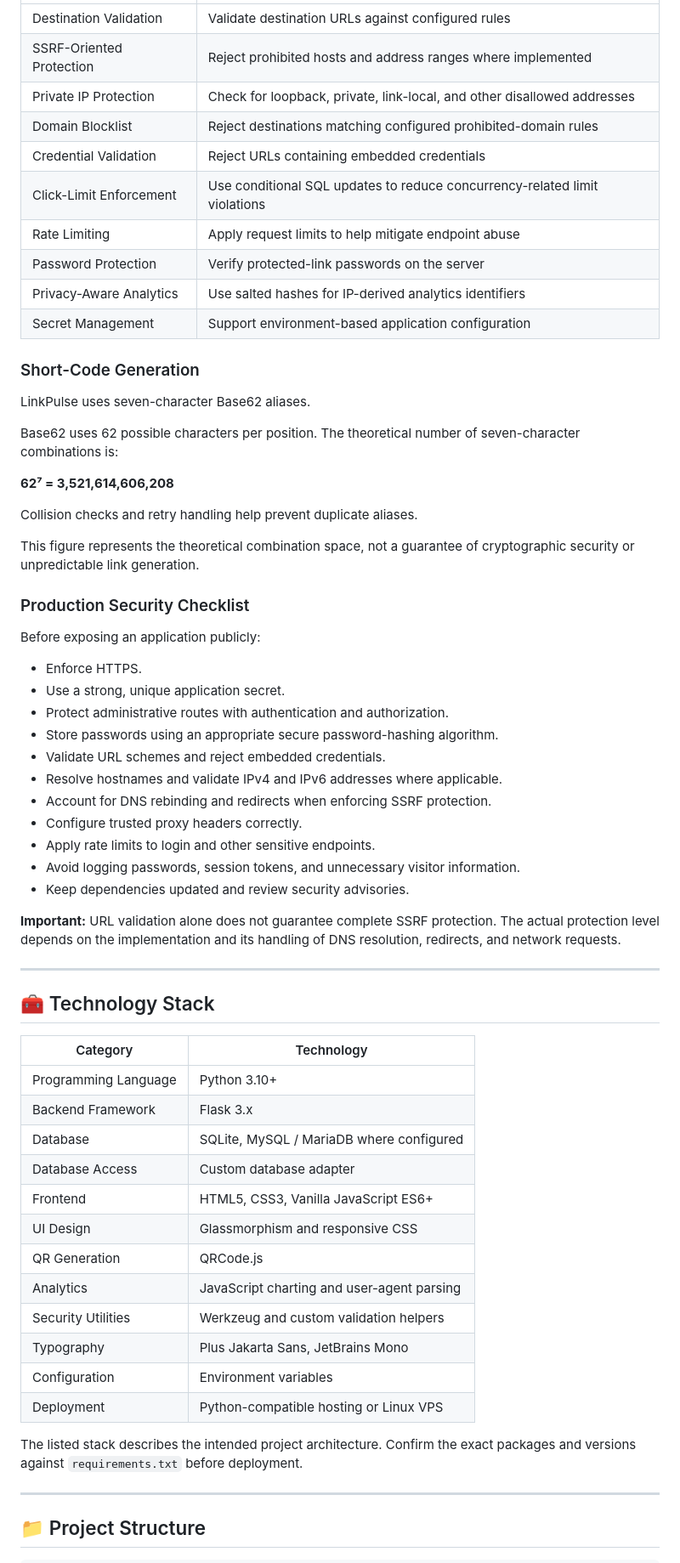
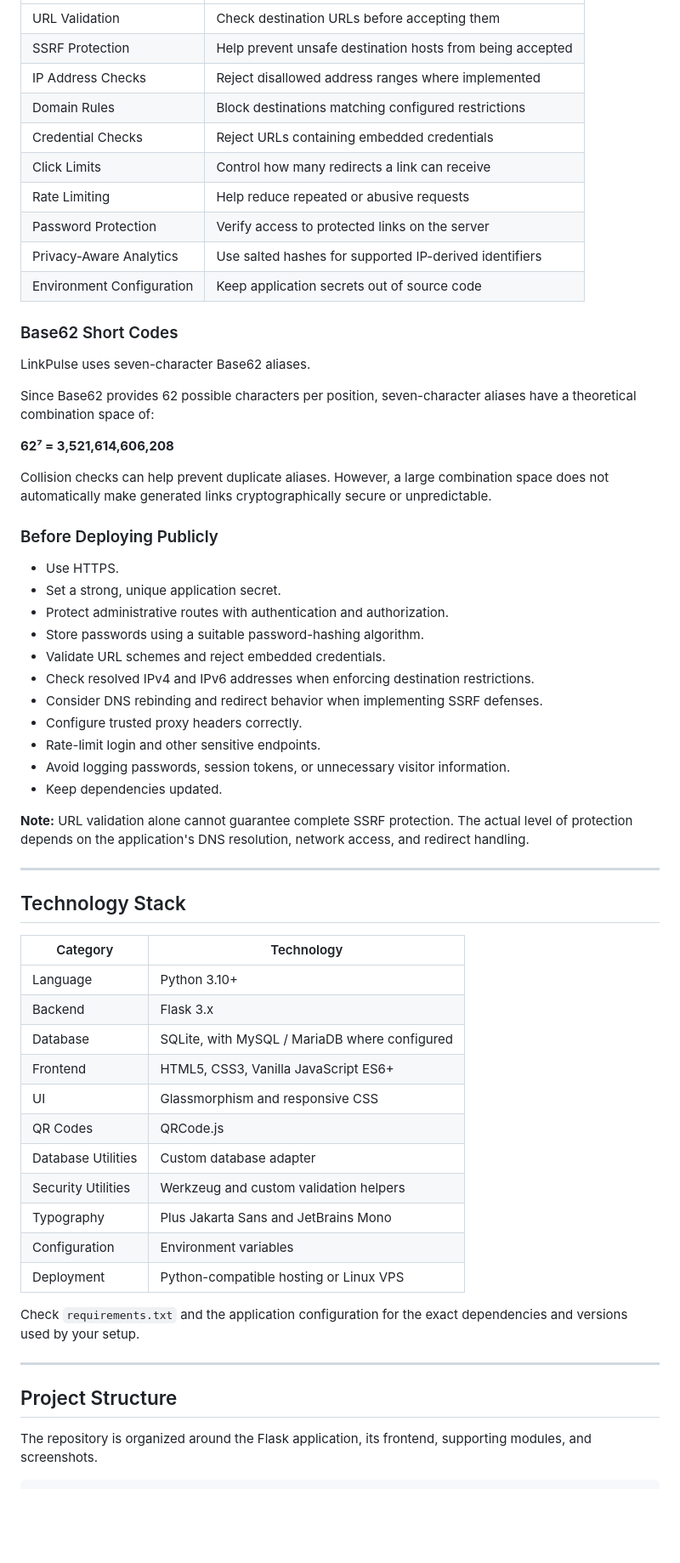
Before and after one commit to teamcwc2305-netizen/LinkPulse-By-CWC, a Markdown page: README.md, the part around one of its changes. Shown at 85% size. Rendered like a GitHub page; blank space fills up the shorter version.

````diff
--- a/README.md
+++ b/README.md
@@ -220,68 +233,65 @@ LinkPulse incorporates defensive controls intended to reduce redirect abuse, pro
 |---|---|
-| Destination Validation | Validate destination URLs against configured rules |
-| SSRF-Oriented Protection | Reject prohibited hosts and address ranges where implemented |
-| Private IP Protection | Check for loopback, private, link-local, and other disallowed addresses |
-| Domain Blocklist | Reject destinations matching configured prohibited-domain rules |
-| Credential Validation | Reject URLs containing embedded credentials |
-| Click-Limit Enforcement | Use conditional SQL updates to reduce concurrency-related limit violations |
-| Rate Limiting | Apply request limits to help mitigate endpoint abuse |
-| Password Protection | Verify protected-link passwords on the server |
-| Privacy-Aware Analytics | Use salted hashes for IP-derived analytics identifiers |
-| Secret Management | Support environment-based application configuration |
+| URL Validation | Check destination URLs before accepting them |
+| SSRF Protection | Help prevent unsafe destination hosts from being accepted |
+| IP Address Checks | Reject disallowed address ranges where implemented |
+| Domain Rules | Block destinations matching configured restrictions |
+| Credential Checks | Reject URLs containing embedded credentials |
+| Click Limits | Control how many redirects a link can receive |
+| Rate Limiting | Help reduce repeated or abusive requests |
+| Password Protection | Verify access to protected links on the server |
+| Privacy-Aware Analytics | Use salted hashes for supported IP-derived identifiers |
+| Environment Configuration | Keep application secrets out of source code |
 
-### Short-Code Generation
+### Base62 Short Codes
 
 LinkPulse uses seven-character Base62 aliases.
 
-Base62 uses 62 possible characters per position. The theoretical number of seven-character combinations is:
+Since Base62 provides 62 possible characters per position, seven-character aliases have a theoretical combination space of:
 
 **62⁷ = 3,521,614,606,208**
 
-Collision checks and retry handling help prevent duplicate aliases.
+Collision checks can help prevent duplicate aliases. However, a large combination space does not automatically make generated links cryptographically secure or unpredictable.
 
-This figure represents the theoretical combination space, not a guarantee of cryptographic security or unpredictable link generation.
+### Before Deploying Publicly
 
-### Production Security Checklist
+- Use HTTPS.
+- Set a strong, unique application secret.
+- Protect administrative routes with authentication and authorization.
+- Store passwords using a suitable password-hashing algorithm.
+- Validate URL schemes and reject embedded credentials.
+- Check resolved IPv4 and IPv6 addresses when enforcing destination restrictions.
+- Consider DNS rebinding and redirect behavior when implementing SSRF defenses.
+- Configure trusted proxy headers correctly.
+- Rate-limit login and other sensitive endpoints.
+- Avoid logging passwords, session tokens, or unnecessary visitor information.
+- Keep dependencies updated.
 
-Before exposing an application publicly:
-
-- Enforce HTTPS.
-- Use a strong, unique application secret.
-- Protect administrative routes with authentication and authorization.
-- Store passwords using an appropriate secure password-hashing algorithm.
-- Validate URL schemes and reject embedded credentials.
-- Resolve hostnames and validate IPv4 and IPv6 addresses where applicable.
-- Account for DNS rebinding and redirects when enforcing SSRF protection.
-- Configure trusted proxy headers correctly.
-- Apply rate limits to login and other sensitive endpoints.
-- Avoid logging passwords, session tokens, and unnecessary visitor information.
-- Keep dependencies updated and review security advisories.
-
-**Important:** URL validation alone does not guarantee complete SSRF protection. The actual protection level depends on the implementation and its handling of DNS resolution, redirects, and network requests.
+**Note:** URL validation alone cannot guarantee complete SSRF protection. The actual level of protection depends on the application's DNS resolution, network access, and redirect handling.
 
 ---
 
-## 🧰 Technology Stack
+## Technology Stack
 
 | Category | Technology |
 |---|---|
-| Programming Language | Python 3.10+ |
-| Backend Framework | Flask 3.x |
-| Database | SQLite, MySQL / MariaDB where configured |
-| Database Access | Custom database adapter |
+| Language | Python 3.10+ |
+| Backend | Flask 3.x |
+| Database | SQLite, with MySQL / MariaDB where configured |
 | Frontend | HTML5, CSS3, Vanilla JavaScript ES6+ |
-| UI Design | Glassmorphism and responsive CSS |
-| QR Generation | QRCode.js |
-| Analytics | JavaScript charting and user-agent parsing |
+| UI | Glassmorphism and responsive CSS |
+| QR Codes | QRCode.js |
+| Database Utilities | Custom database adapter |
 | Security Utilities | Werkzeug and custom validation helpers |
-| Typography | Plus Jakarta Sans, JetBrains Mono |
+| Typography | Plus Jakarta Sans and JetBrains Mono |
 | Configuration | Environment variables |
 | Deployment | Python-compatible hosting or Linux VPS |
 
-The listed stack describes the intended project architecture. Confirm the exact packages and versions against `requirements.txt` before deployment.
+Check `requirements.txt` and the application configuration for the exact dependencies and versions used by your setup.
 
 ---
 
-## 📁 Project Structure
+## Project Structure
+
+The repository is organized around the Flask application, its frontend, supporting modules, and screenshots.
 
 ```text
````
Also changed, not shown: other parts of README.md (+229 -217 lines).
